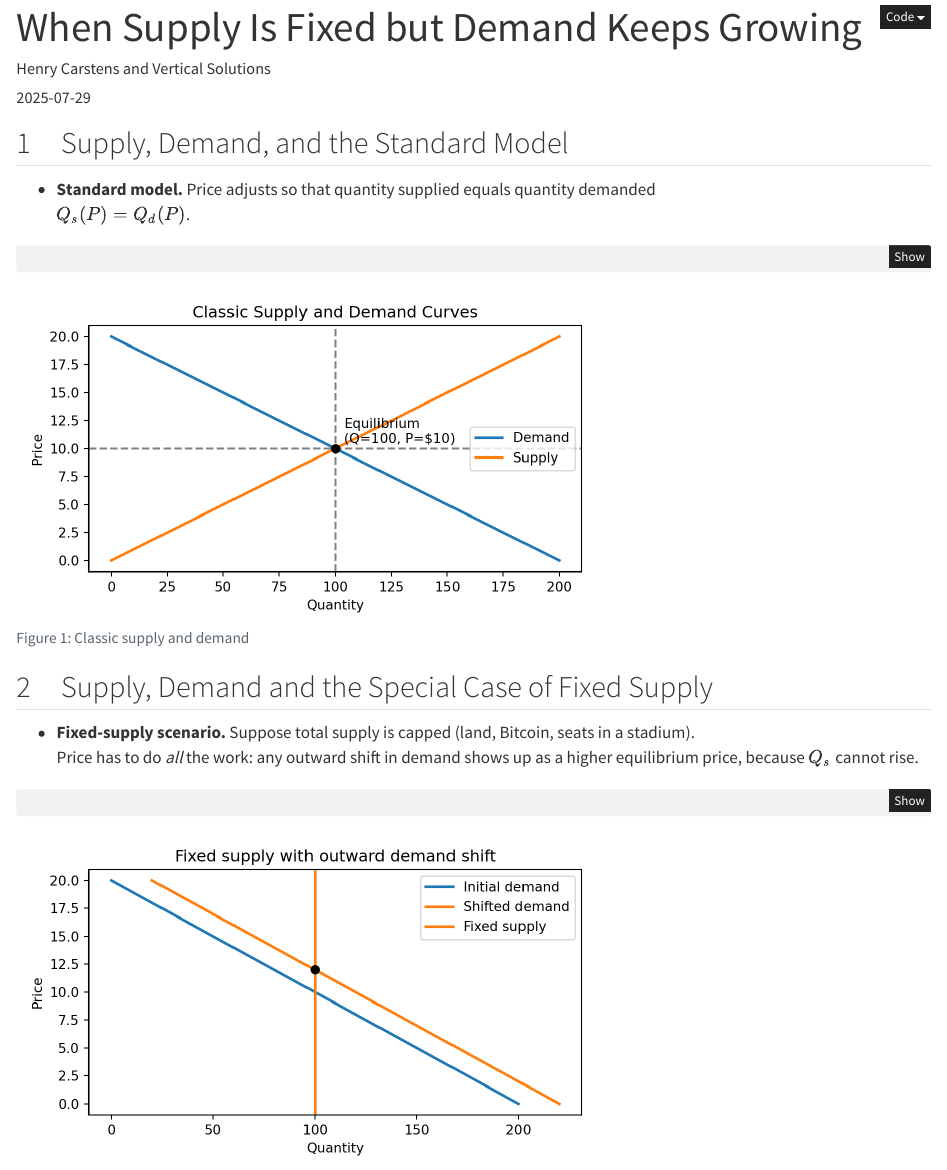
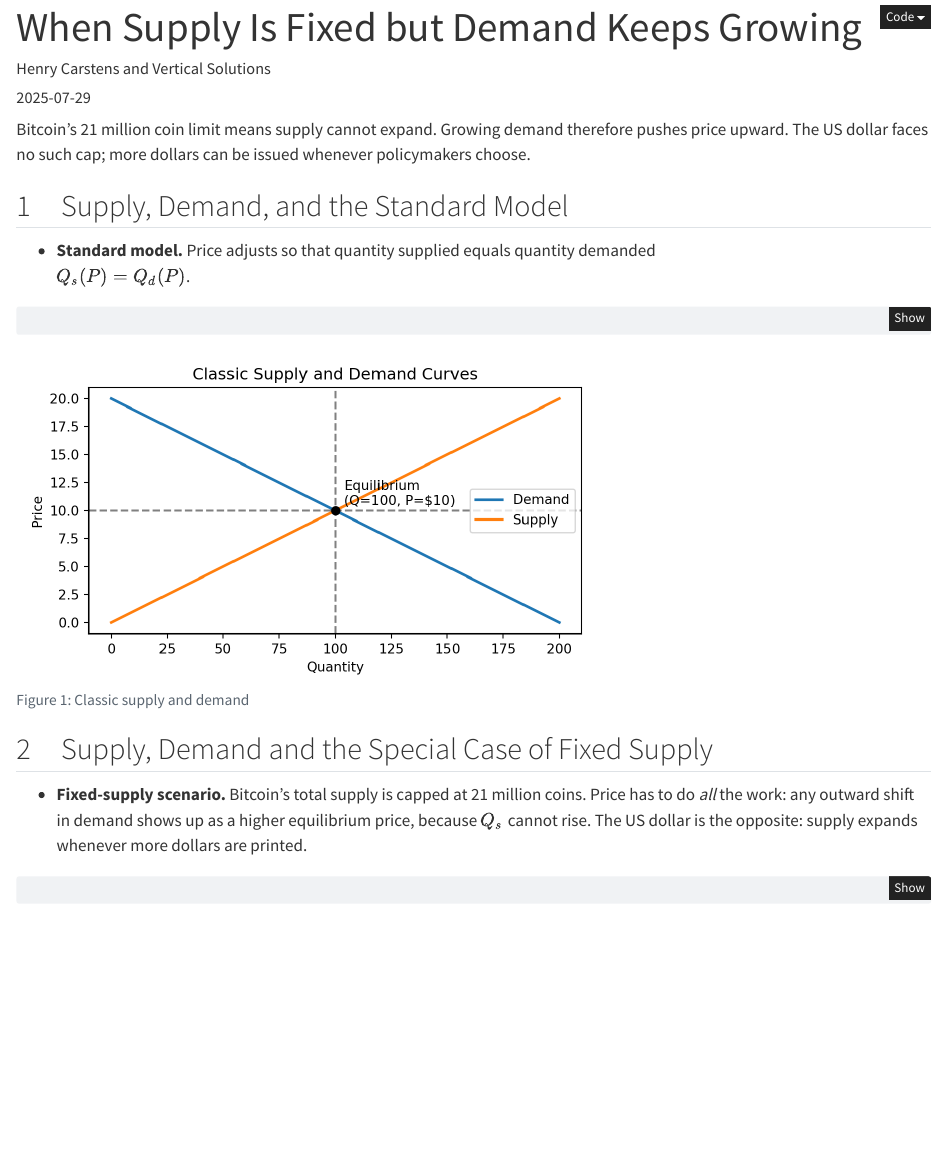
Before and after one commit to hcarstens/AccumulatorArticles, a Quarto document (src/article_01_supply_demand/supply_demand.qmd): the page in a window 1100 px wide, from its top. Rendered offline with R 4.5, knitr and Pandoc in place of Quarto, with nearby package versions.

Commit message:
Add bitcoin perspective to supply article

````diff
--- a/src/article_01_supply_demand/supply_demand.qmd
+++ b/src/article_01_supply_demand/supply_demand.qmd
@@ -8,6 +8,8 @@
     code-summary: "Show code"
 jupyter: python3
 ---
+Bitcoin's 21 million coin limit means supply cannot expand.
+Growing demand therefore pushes price upward. The US dollar faces no such cap; more dollars can be issued whenever policymakers choose.
 
 ## 1 Supply, Demand, and the Standard Model
 
@@ -58,9 +60,9 @@
 
 ## 2 Supply, Demand and the Special Case of Fixed Supply
 
-* **Fixed‑supply scenario.** Suppose total supply is capped (land, Bitcoin, seats in a stadium).
+* **Fixed-supply scenario.** Bitcoin's total supply is capped at 21 million coins.
   Price has to do *all* the work: any outward shift in demand shows up as a higher equilibrium price,
-  because \\(Q_s\\) cannot rise.
+  because \(Q_s\) cannot rise. The US dollar is the opposite: supply expands whenever more dollars are printed.
 
 ```{python}
 #| label: fig-supply-demand-fixed
````
Also changed, not shown: src/article_01_supply_demand/supply_demand.qmd (2 more changed lines).
